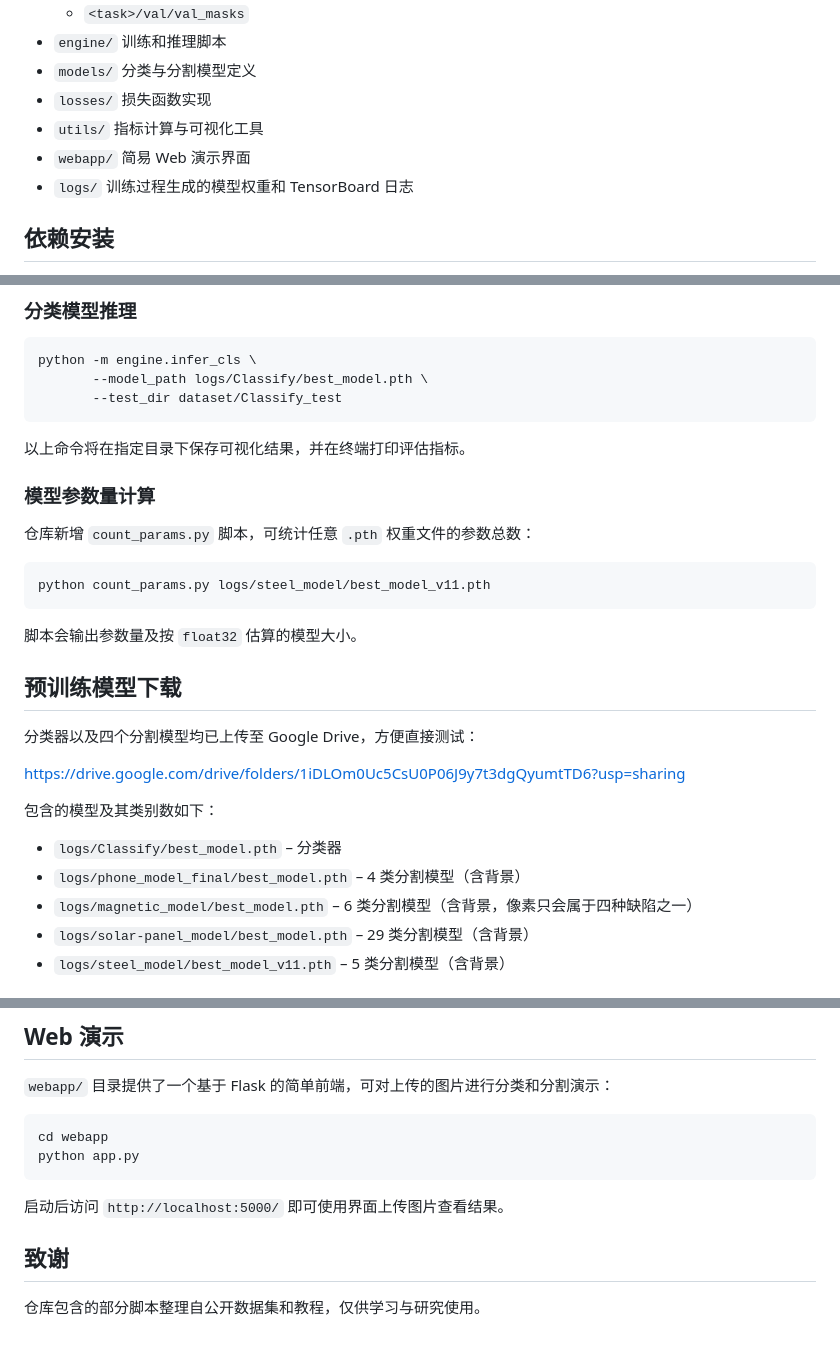
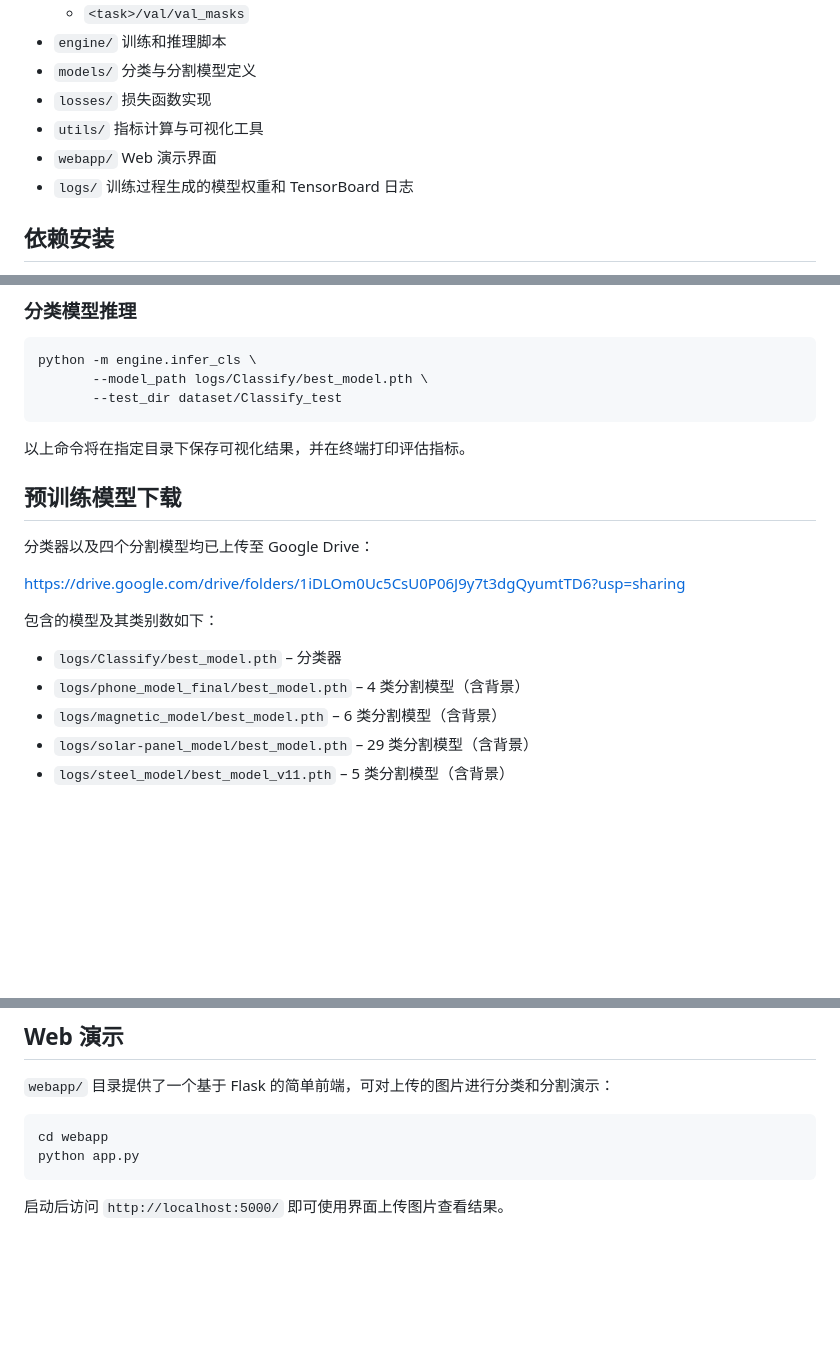
Before and after one commit to fg12345678901/defect_detect, a Markdown page: README.md, 3 parts joined by grey strips. GitHub-like rendering; blank space fills up the shorter version.

````diff
--- a/README.md
+++ b/README.md
@@ -14,7 +14,7 @@
 - `models/`          分类与分割模型定义
 - `losses/`          损失函数实现
 - `utils/`           指标计算与可视化工具
-- `webapp/`          简易 Web 演示界面
+- `webapp/`          Web 演示界面
 - `logs/`            训练过程生成的模型权重和 TensorBoard 日志
 
 ## 依赖安装
@@ -98,19 +98,10 @@ python -m engine.infer_cls \
 
 以上命令将在指定目录下保存可视化结果，并在终端打印评估指标。
 
-### 模型参数量计算
-
-仓库新增 `count_params.py` 脚本，可统计任意 `.pth` 权重文件的参数总数：
-
-```bash
-python count_params.py logs/steel_model/best_model_v11.pth
-```
-
-脚本会输出参数量及按 `float32` 估算的模型大小。
 
 ## 预训练模型下载
 
-分类器以及四个分割模型均已上传至 Google Drive，方便直接测试：
+分类器以及四个分割模型均已上传至 Google Drive：
 
 <https://drive.google.com/drive/folders/1iDLOm0Uc5CsU0P06J9y7t3dgQyumtTD6?usp=sharing>
 
@@ -118,7 +109,7 @@ python count_params.py logs/steel_model/best_model_v11.pth
 
 - `logs/Classify/best_model.pth` – 分类器
 - `logs/phone_model_final/best_model.pth` – 4 类分割模型（含背景）
-- `logs/magnetic_model/best_model.pth` – 6 类分割模型（含背景，像素只会属于四种缺陷之一）
+- `logs/magnetic_model/best_model.pth` – 6 类分割模型（含背景）
 - `logs/solar-panel_model/best_model.pth` – 29 类分割模型（含背景）
 - `logs/steel_model/best_model_v11.pth` – 5 类分割模型（含背景）
 
@@ -143,7 +134,3 @@ python app.py
 ```
 
 启动后访问 `http://localhost:5000/` 即可使用界面上传图片查看结果。
-
-## 致谢
-
-仓库包含的部分脚本整理自公开数据集和教程，仅供学习与研究使用。
````
